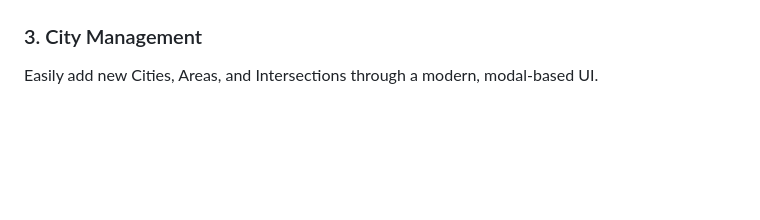
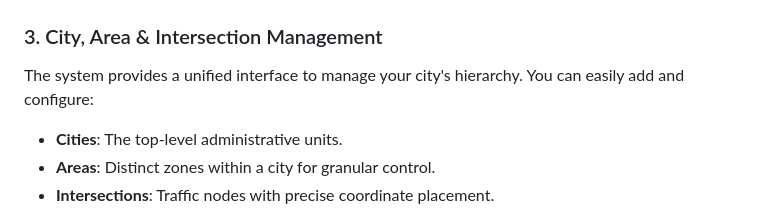
Before and after one commit to Bishwajitgarai/smart_city_traffic_management_system, a Markdown page: README.md, the part around one of its changes. Rendered like a GitHub page; blank space fills up the shorter version.

Commit message:
docs: unify city, area, and intersection management documentation in README.

```diff
--- a/README.md
+++ b/README.md
@@ -50,6 +50,9 @@ Take control of any intersection. The system includes **"Smart Switching"** logi
 
 ![Manual Control](docs/images/manual_control.png)
 
-### 3. City Management
-Easily add new Cities, Areas, and Intersections through a modern, modal-based UI.
+### 3. City, Area & Intersection Management
+The system provides a unified interface to manage your city's hierarchy. You can easily add and configure:
+- **Cities**: The top-level administrative units.
+- **Areas**: Distinct zones within a city for granular control.
+- **Intersections**: Traffic nodes with precise coordinate placement.
 
```
Also changed, not shown: other parts of README.md (+2 -10 lines).
